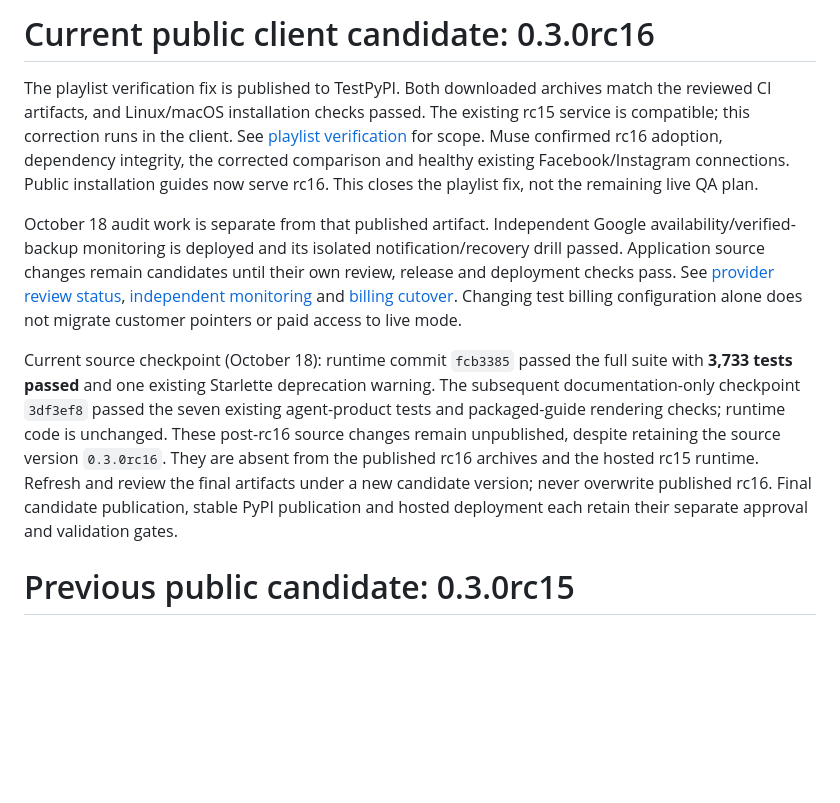
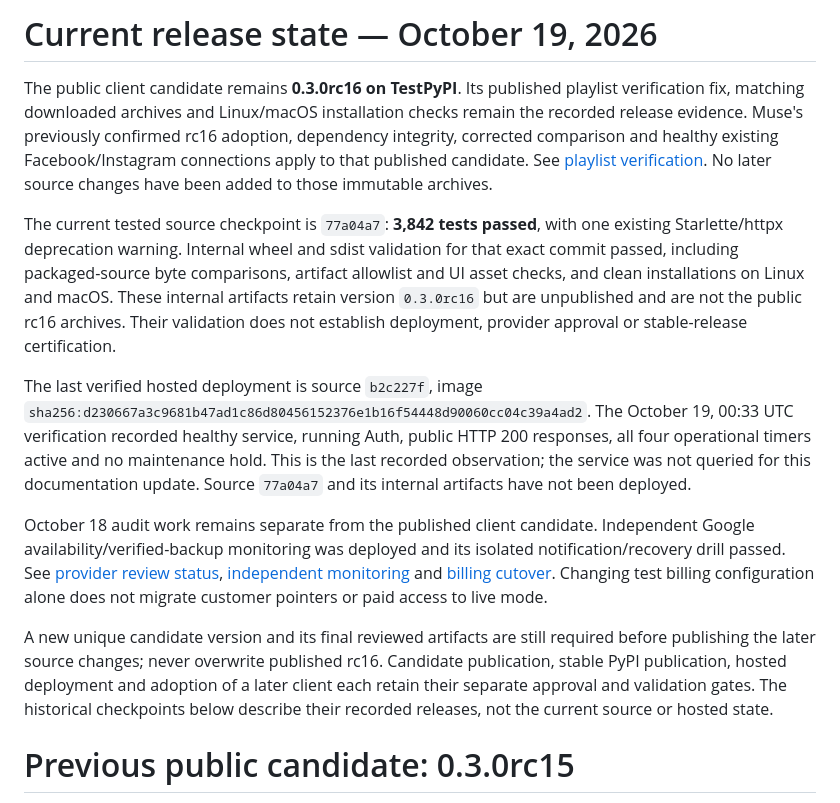
Before and after one commit to engels-florentino/SocialCli, a Markdown page: deploy/saas/release.md, the part around the change. Rendered like a GitHub page; blank space fills up the shorter version.

Commit message:
Refresh verified source and hosted release checkpoints

```diff
--- a/deploy/saas/release.md
+++ b/deploy/saas/release.md
@@ -1,31 +1,42 @@
-# Current public client candidate: 0.3.0rc16
+# Current release state — October 19, 2026
 
-The playlist verification fix is published to TestPyPI. Both downloaded archives
-match the reviewed CI artifacts, and Linux/macOS installation checks passed.
-The existing rc15 service is compatible; this correction runs in the client.
-See [playlist verification](qa-playlist-localizations-2026-10-18.md) for scope.
-Muse confirmed rc16 adoption, dependency integrity, the corrected comparison and
-healthy existing Facebook/Instagram connections. Public installation guides now
-serve rc16. This closes the playlist fix, not the remaining live QA plan.
+The public client candidate remains **0.3.0rc16 on TestPyPI**. Its published
+playlist verification fix, matching downloaded archives and Linux/macOS installation
+checks remain the recorded release evidence. Muse's previously confirmed rc16
+adoption, dependency integrity, corrected comparison and healthy existing
+Facebook/Instagram connections apply to that published candidate. See
+[playlist verification](qa-playlist-localizations-2026-10-18.md). No later source
+changes have been added to those immutable archives.
 
-October 18 audit work is separate from that published artifact. Independent
-Google availability/verified-backup monitoring is deployed and its isolated
-notification/recovery drill passed. Application source changes remain candidates
-until their own review, release and deployment checks pass. See
+The current tested source checkpoint is `77a04a7`: **3,842 tests passed**, with
+one existing Starlette/httpx deprecation warning. Internal wheel and sdist
+validation for that exact commit passed, including packaged-source byte comparisons,
+artifact allowlist and UI asset checks, and clean installations on Linux and macOS.
+These internal artifacts retain version `0.3.0rc16` but are unpublished and are
+not the public rc16 archives. Their validation does not establish deployment,
+provider approval or stable-release certification.
+
+The last verified hosted deployment is source `b2c227f`, image
+`sha256:d230667a3c9681b47ad1c86d80456152376e1b16f54448d90060cc04c39a4ad2`.
+The October 19, 00:33 UTC verification recorded healthy service, running Auth,
+public HTTP 200 responses, all four operational timers active and no maintenance
+hold. This is the last recorded observation; the service was not queried for this
+documentation update. Source `77a04a7` and its internal artifacts have not been deployed.
+
+October 18 audit work remains separate from the published client candidate.
+Independent Google availability/verified-backup monitoring was deployed and its
+isolated notification/recovery drill passed. See
 [provider review status](provider-review-status-2026-10-18.md),
 [independent monitoring](independent-monitoring.md) and
 [billing cutover](billing-cutover.md). Changing test billing configuration alone
 does not migrate customer pointers or paid access to live mode.
 
-Current source checkpoint (October 18): runtime commit `fcb3385` passed the full
-suite with **3,733 tests passed** and one existing Starlette deprecation warning.
-The subsequent documentation-only checkpoint `3df3ef8` passed the seven existing
-agent-product tests and packaged-guide rendering checks; runtime code is unchanged.
-These post-rc16 source changes remain unpublished, despite retaining the source
-version `0.3.0rc16`. They are absent from the published rc16 archives and the hosted
-rc15 runtime. Refresh and review the final artifacts under a new candidate version;
-never overwrite published rc16. Final candidate publication, stable PyPI publication
-and hosted deployment each retain their separate approval and validation gates.
+A new unique candidate version and its final reviewed artifacts are still required
+before publishing the later source changes; never overwrite published rc16.
+Candidate publication, stable PyPI publication, hosted deployment and adoption of
+a later client each retain their separate approval and validation gates. The
+historical checkpoints below describe their recorded releases, not the current
+source or hosted state.
 
 # Previous public candidate: 0.3.0rc15
 
```
